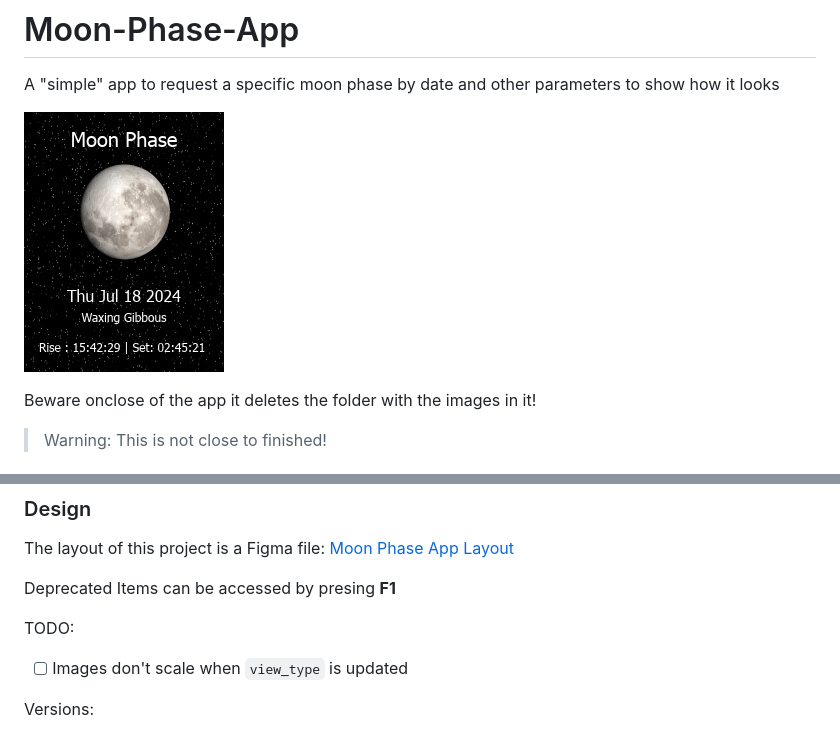
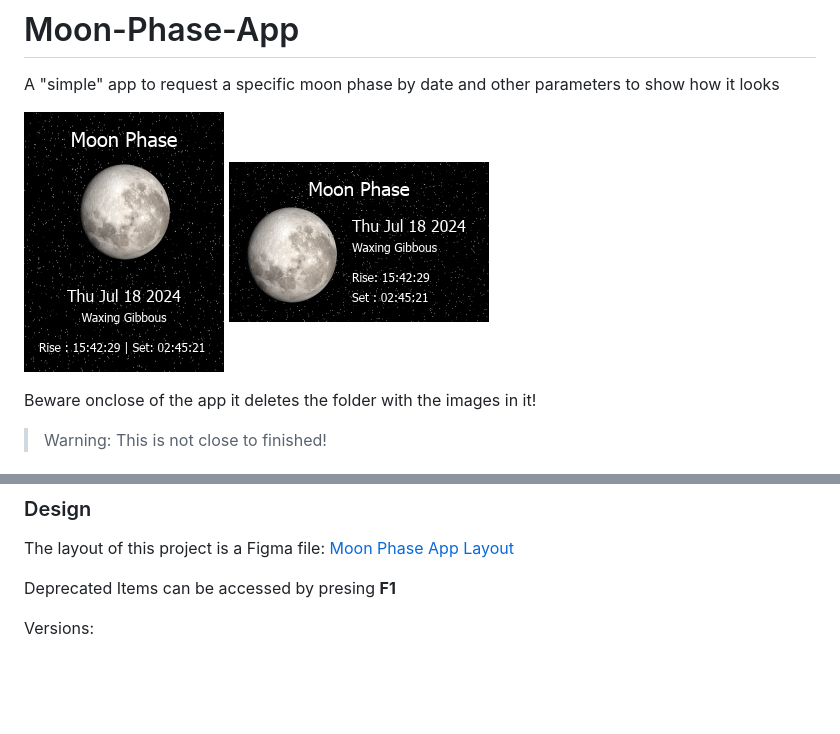
Before and after one commit to WolfJack24/Moon-Phase-App, a Markdown page: README.md, 2 parts joined by grey strips. Drawn GitHub-style; pictures changed too: assets/images/demo_260x160.png (added); blank space fills up the shorter version.

Commit message:
The image panel is now affected by 'view_type'

```diff
--- a/README.md
+++ b/README.md
@@ -2,7 +2,8 @@
 
 A "simple" app to request a specific moon phase by date and other parameters to show how it looks
 
-![Demo of the Moon Phase App](assets/images/demo_200x260.jpg "Demo")
+![Demo 200x260](assets/images/demo_200x260.png "Demo_200x260")
+![Demo 260x160](assets/images/demo_260x160.png "Demo_260x160")
 
 Beware onclose of the app it deletes the folder with the images in it!
 
@@ -42,10 +43,6 @@ The layout of this project is a Figma file:
 
 Deprecated Items can be accessed by presing **F1**
 
-TODO:
-
--[ ] Images don't scale when `view_type` is updated
-
 Versions:
 
 - App ver: 2.0.1
```
Also changed, not shown: assets/images/demo_200x260.png (renamed from assets/images/demo_200x260.jpg), 3 other files.
